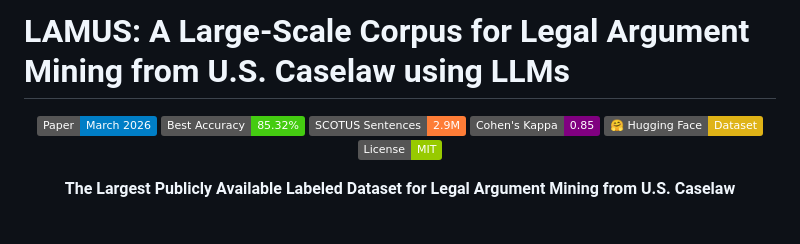
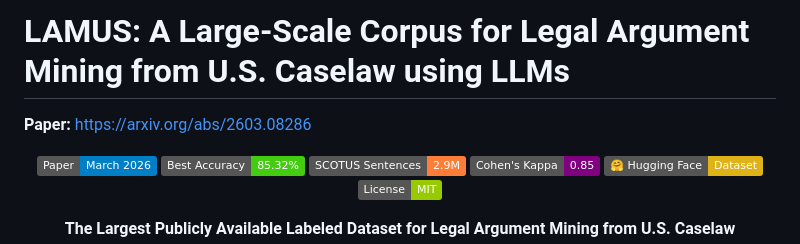
Before and after one commit to LavanyaPobbathi/LAMUS, a Markdown page: README.md, the part around the change. Rendered like a GitHub page; badges without logos; blank space fills up the shorter version.

Commit message:
Update README with paper link and badges
Added paper link and updated badge information.

```diff
--- a/README.md
+++ b/README.md
@@ -1,4 +1,6 @@
 # LAMUS: A Large-Scale Corpus for Legal Argument Mining from U.S. Caselaw using LLMs
+
+**Paper:** https://arxiv.org/abs/2603.08286
 
 <div align="center">
 
```
